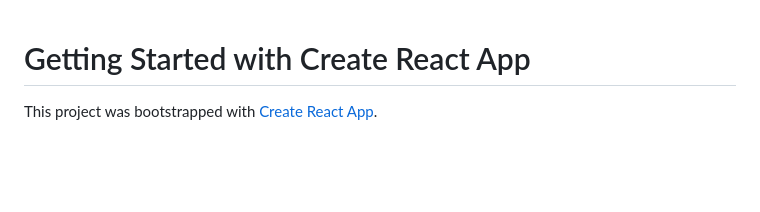
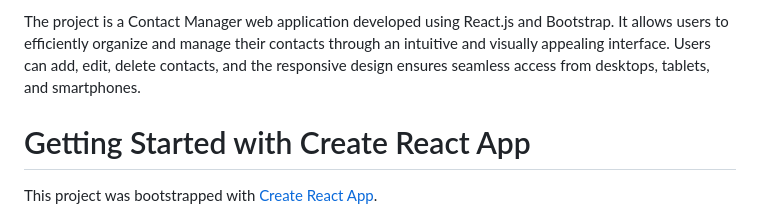
Before and after one commit to omraaj/contact-manager, a Markdown page: README.md, the part around the change. GitHub-like rendering; blank space fills up the shorter version.

```diff
--- a/README.md
+++ b/README.md
@@ -1,3 +1,11 @@
+The project is a Contact Manager web application
+developed using React.js and Bootstrap. It allows users to
+efficiently organize and manage their contacts through an
+intuitive and visually appealing interface. Users can add, edit,
+delete contacts, and the responsive design ensures seamless
+access from desktops, tablets, and smartphones.
+
+
 # Getting Started with Create React App
 
 This project was bootstrapped with [Create React App](https://github.com/facebook/create-react-app).
```
